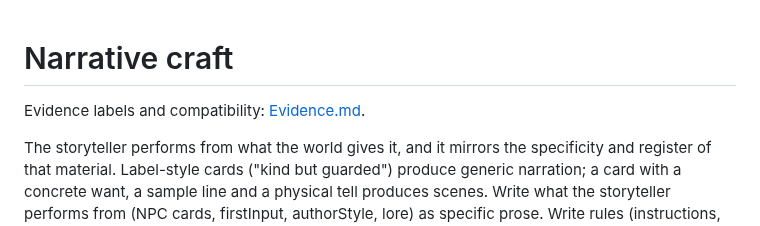
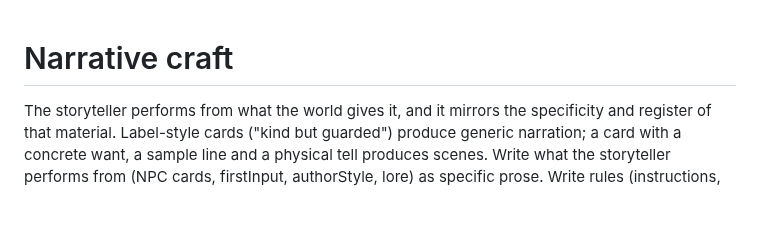
Before and after one commit to IW-Builder/IW-Builder.github.io, a Markdown page: reference/Craft.md, the part around the change. Drawn GitHub-style; blank space fills up the shorter version.

```diff
--- a/reference/Craft.md
+++ b/reference/Craft.md
@@ -1,6 +1,4 @@
 # Narrative craft
-
-Evidence labels and compatibility: [Evidence.md](Evidence.md).
 
 The storyteller performs from what the world gives it, and it mirrors the specificity and register of that material. Label-style cards ("kind but guarded") produce generic narration; a card with a concrete want, a sample line and a physical tell produces scenes. Write what the storyteller performs from (NPC cards, firstInput, authorStyle, lore) as specific prose. Write rules (instructions, blocks, tracker updates) as short, plain statements.
 
```
